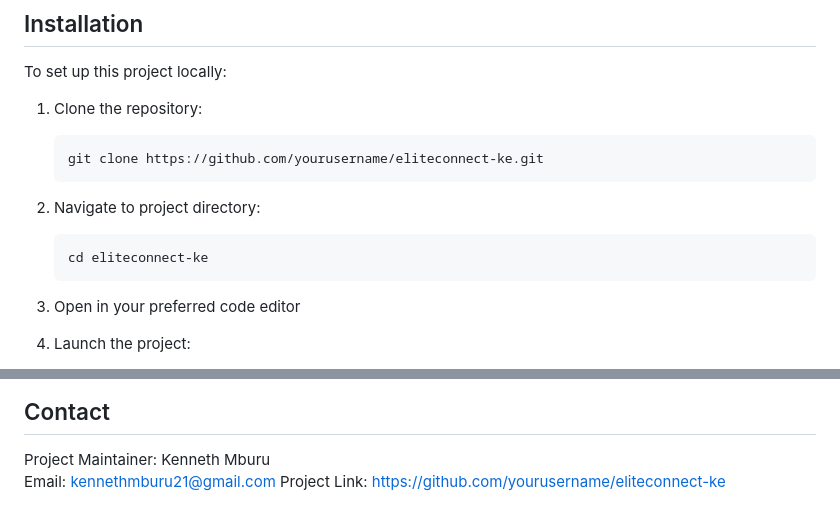
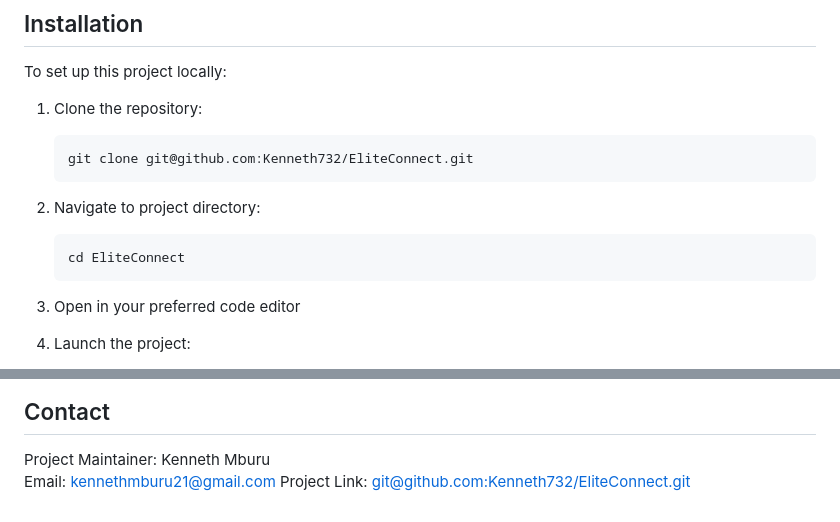
Before and after one commit to Kenneth732/EliteConnect, a Markdown page: README.md, 2 parts joined by grey strips. Drawn GitHub-style.

````diff
--- a/README.md
+++ b/README.md
@@ -67,12 +67,12 @@ To set up this project locally:
 
 1. Clone the repository:
    ```bash
-   git clone https://github.com/yourusername/eliteconnect-ke.git
+   git clone git@github.com:Kenneth732/EliteConnect.git
    ```
 
 2. Navigate to project directory:
    ```bash
-   cd eliteconnect-ke
+   cd EliteConnect
    ```
 
 3. Open in your preferred code editor
@@ -161,4 +161,4 @@ Distributed under the MIT License. See `LICENSE` for more information.
 
 Project Maintainer: Kenneth Mburu
 Email: kennethmburu21@gmail.com
-Project Link: [https://github.com/yourusername/eliteconnect-ke](https://github.com/yourusername/eliteconnect-ke)
+Project Link: [git@github.com:Kenneth732/EliteConnect.git](git@github.com:Kenneth732)
````
